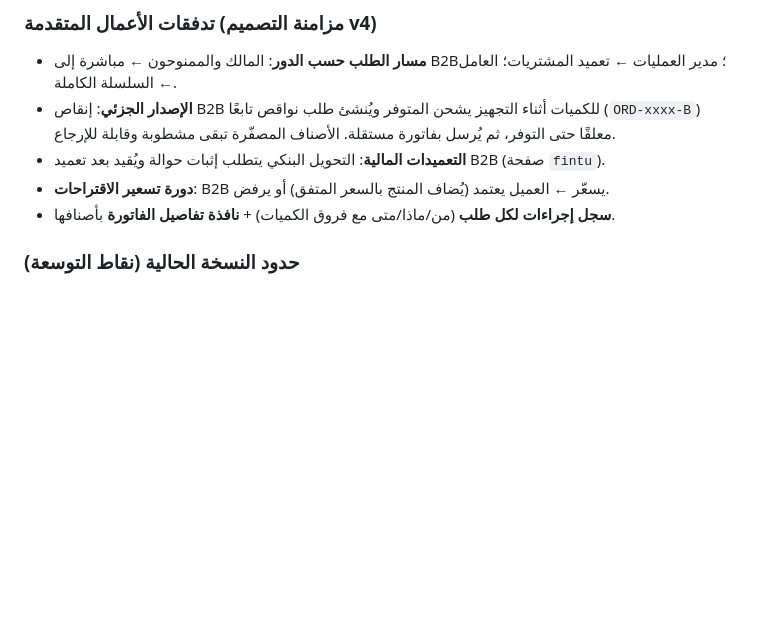
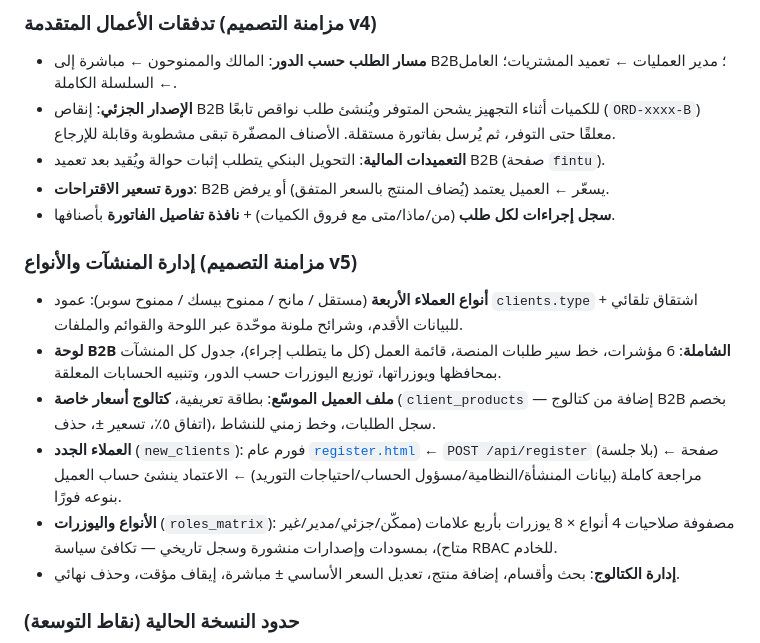
Before and after one commit to salem-cell/b2b-platform, a Markdown page: README.md, the part around the change. GitHub-like rendering; blank space fills up the shorter version.

Commit message:
توثيق مزامنة v5 في README
Co-Authored-By: Claude Fable 5 <noreply@anthropic.com>

```diff
--- a/README.md
+++ b/README.md
@@ -56,6 +56,21 @@ curl -X POST https://b2b-platform-ten.vercel.app/api/admin/migrate -H "x-migrate
 - **التعميدات المالية**: التحويل البنكي يتطلب إثبات حوالة ويُقيد بعد تعميد B2B (صفحة `fintu`).
 - **دورة تسعير الاقتراحات**: B2B يسعّر ← العميل يعتمد (يُضاف المنتج بالسعر المتفق) أو يرفض.
 - **سجل إجراءات لكل طلب** (من/ماذا/متى مع فروق الكميات) + **نافذة تفاصيل الفاتورة** بأصنافها.
+
+### إدارة المنشآت والأنواع (مزامنة التصميم v5)
+
+- **أنواع العملاء الأربعة** (مستقل / مانح / ممنوح بيسك / ممنوح سوبر): عمود `clients.type` + اشتقاق
+  تلقائي للبيانات الأقدم، وشرائح ملونة موحّدة عبر اللوحة والقوائم والملفات.
+- **لوحة B2B الشاملة**: 6 مؤشرات، خط سير طلبات المنصة، قائمة العمل (كل ما يتطلب إجراء)، جدول كل
+  المنشآت بمحافظها ويوزراتها، توزيع اليوزرات حسب الدور، وتنبيه الحسابات المعلقة.
+- **ملف العميل الموسّع**: بطاقة تعريفية، **كتالوج أسعار خاصة** (`client_products` — إضافة من كتالوج
+  B2B بخصم اتفاق ٥٪، تسعير ±، حذف)، سجل الطلبات، وخط زمني للنشاط.
+- **العملاء الجدد** (`new_clients`): فورم عام [`register.html`](register.html) ← `POST /api/register`
+  (بلا جلسة) ← صفحة مراجعة كاملة (بيانات المنشأة/النظامية/مسؤول الحساب/احتياجات التوريد) ←
+  الاعتماد ينشئ حساب العميل بنوعه فورًا.
+- **الأنواع واليوزرات** (`roles_matrix`): مصفوفة صلاحيات 4 أنواع × 8 يوزرات بأربع علامات
+  (ممكّن/جزئي/مدير/غير متاح)، بمسودات وإصدارات منشورة وسجل تاريخي — تكافئ سياسة RBAC للخادم.
+- **إدارة الكتالوج**: بحث وأقسام، إضافة منتج، تعديل السعر الأساسي ± مباشرة، إيقاف مؤقت، وحذف نهائي.
 
 ### حدود النسخة الحالية (نقاط التوسعة)
 
```
